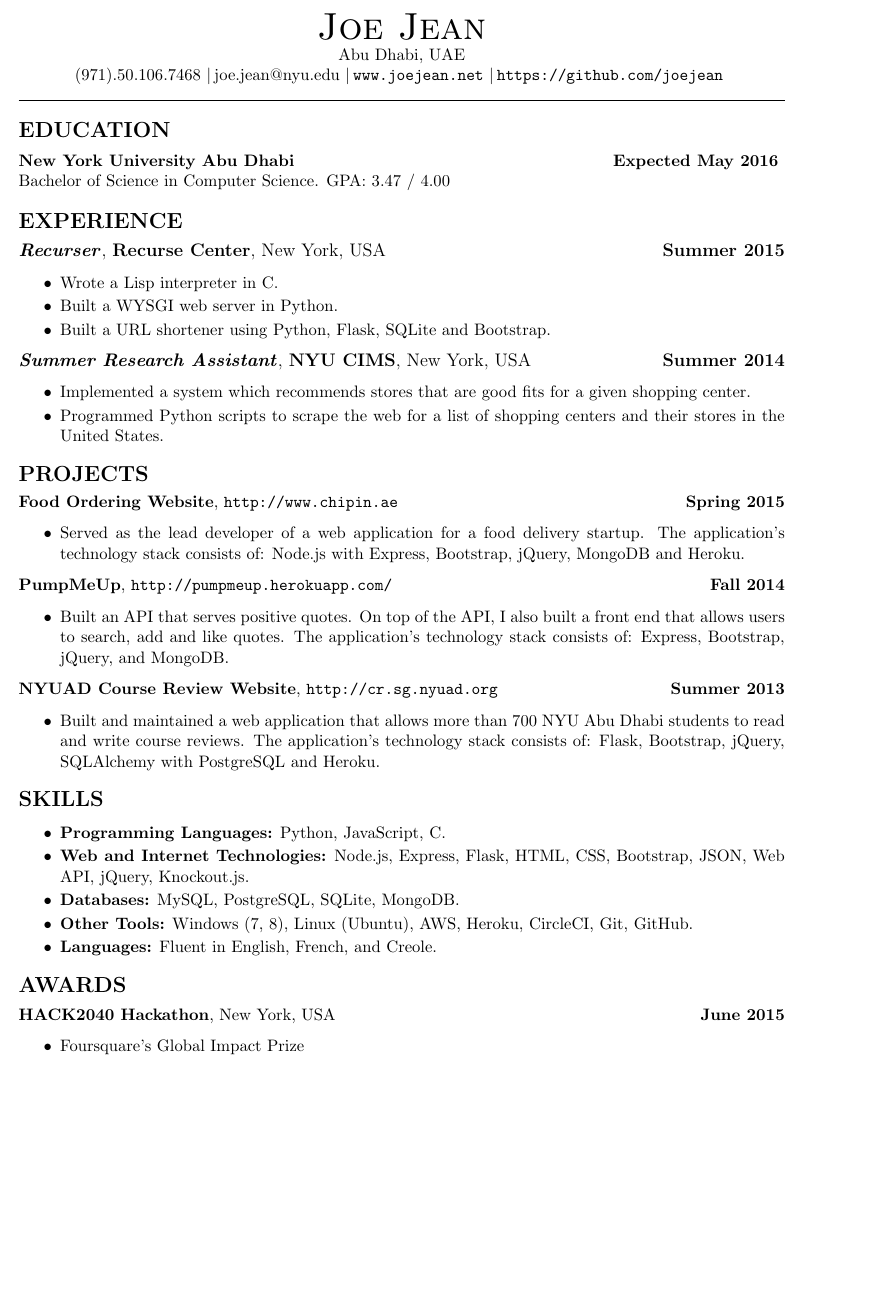
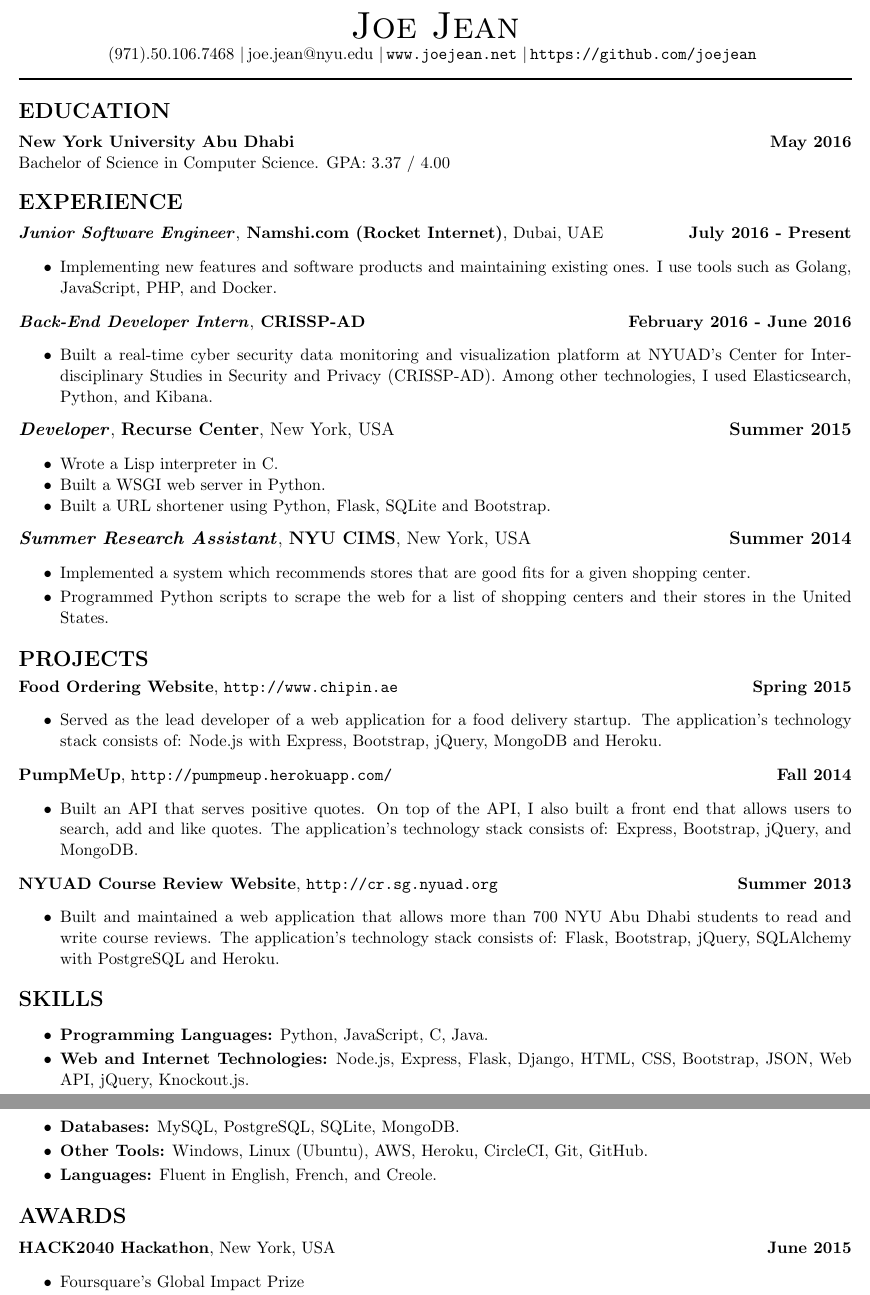
Before and after one commit to joejean/resume, a LaTeX document (Joe_Jean_Bachelor_Of_Science_Computer_Science.tex): part of the page before the commit and two parts of pages 1 and 2 of 2 after it, the two joined at a grey line, cut so that both start at the same text, the shorter picture padded with empty space. Compiled offline with pdfLaTeX.

Commit message:
updated resume

```diff
--- a/Joe_Jean_Bachelor_Of_Science_Computer_Science_May_2016.tex
+++ b/Joe_Jean_Bachelor_Of_Science_Computer_Science.tex
@@ -1,9 +1,9 @@
-\documentclass[11pt]{article} %Sets the default text size to 11pt and class to article.
+\documentclass[11pt]{article} %Sets the default text size to 11pt and class to article%
 %------------------------Dimensions--------------------------------------------
-\topmargin=-0.6in %length of margin at the top of the page (1 inch added by default)
+\topmargin=-50pt %length of margin at the top of the page (1 inch added by default)
 \oddsidemargin=-0.5in %length of margin on sides for odd pages
 \evensidemargin=0in %length of margin on sides for even pages
-\textwidth=7.0in %How wide you want your text to be
+\textwidth=550pt %How wide you want your text to be
 \marginparwidth=0.5in
 \headheight=0pt %1in margins at top and bottom (1 inch is added to this value by default)
 \headsep=0pt %Increase to increase white space in between headers and the top of the page
@@ -13,6 +13,7 @@
 %------------------------Packages-------------------------------------------------%
 
 \usepackage[urlbordercolor={1 1 1}]{hyperref}
+\usepackage{seqsplit}
 %-------------------------End Packages---------------------------------------------%
 
 \begin{document}
@@ -20,7 +21,6 @@
 \centerline{{\Huge \sc Joe Jean}}  %Makes whatever text you put in parenthesis move to the center
 %Prevents the following text from being indented
 %This is the same as a return in Latex
-\centerline{Abu Dhabi, UAE}
 \centerline{(971).50.106.7468 \textbar \hspace{2pt}\href{mailto:joe.jean@nyu.edu}{joe.jean@nyu.edu} \textbar \hspace{2pt}\url{www.joejean.net} \textbar \hspace{2pt}\url{https://github.com/joejean} }
 \noindent
 \rule{\textwidth}{1pt}\bigskip
@@ -28,15 +28,23 @@
 
 \noindent{\Large \bf EDUCATION}\medskip
 
-\noindent \centerline{\normalsize \bf New York University Abu Dhabi \hfill \textbf{Expected May 2016} }
-Bachelor of Science in Computer Science. GPA: 3.47 / 4.00\\
+\noindent \centerline{\normalsize \bf New York University Abu Dhabi \hfill \textbf{May 2016}}
+Bachelor of Science in Computer Science. GPA: 3.37 / 4.00\\
 
 \noindent{\Large \bf EXPERIENCE} \medskip
 
-\noindent \centerline{\large \textbf{\textit{Recurser}}, \textbf {Recurse Center}, New York, USA \hfill \textbf{Summer 2015}}
-\begin{itemize}\itemsep-0.2em
+\noindent \centerline {\textbf{\textit{Junior Software Engineer}},\textbf { Namshi.com (Rocket Internet)}, Dubai, UAE \hfill \textbf{July 2016 - Present}}
+\begin{itemize}\itemsep-0.1em
+  \item Implementing new features and software products and maintaining existing ones. I use tools such as Golang, JavaScript, PHP, and Docker.
+\end{itemize}
+\noindent \centerline {\textbf{\textit{Back-End Developer Intern}},\textbf { CRISSP-AD} \hfill \textbf{February 2016 - June 2016}}
+\begin{itemize}\itemsep-0.1em
+  \item Built a real-time cyber security data monitoring and visualization platform at NYUAD's Center for Interdisciplinary Studies in Security and Privacy (CRISSP-AD). Among other technologies, I used Elasticsearch, Python, and Kibana.
+\end{itemize}
+\noindent \centerline{\large \textbf{\textit{Developer}}, \textbf {Recurse Center}, New York, USA \hfill \textbf{Summer 2015}}
+\begin{itemize}\itemsep-0.4em
   \item Wrote a Lisp interpreter in C.
-  \item Built a WYSGI web server in Python.
+  \item Built a WSGI web server in Python.
   \item Built a URL shortener using Python, Flask, SQLite and Bootstrap.
 \end{itemize}
 \noindent \centerline{\large \textbf{\textit{Summer Research Assistant}}, \textbf {NYU CIMS}, New York, USA \hfill \textbf{Summer 2014}}
@@ -64,10 +72,10 @@
 
 \noindent{\Large \bf SKILLS}
 \begin{itemize}\itemsep-0.2em
-  \item \textbf{Programming Languages:} Python, JavaScript, C.
-  \item \textbf{Web and Internet Technologies:} Node.js, Express, Flask, HTML, CSS, Bootstrap, JSON, Web API, jQuery, Knockout.js.
+  \item \textbf{Programming Languages:} Python, JavaScript, C, Java.
+  \item \textbf{Web and Internet Technologies:} Node.js, Express, Flask, Django, HTML, CSS, Bootstrap, JSON, Web API, jQuery, Knockout.js.
   \item \textbf{Databases:} MySQL, PostgreSQL, SQLite, MongoDB.
-  \item \textbf{Other Tools:} Windows (7, 8), Linux (Ubuntu), AWS, Heroku, CircleCI, Git, GitHub.
+  \item \textbf{Other Tools:} Windows, Linux (Ubuntu), AWS, Heroku, CircleCI, Git, GitHub.
   \item \textbf{Languages:} Fluent in English, French, and Creole.
 \end{itemize}
 \medskip
@@ -75,7 +83,7 @@
 \noindent{\Large \bf AWARDS} \medskip
 
 \noindent \centerline{\normalsize  \textbf {HACK2040 Hackathon}, New York, USA \hfill \textbf{June 2015}}
-\begin{itemize}\itemsep-0.2em
+\begin{itemize}\itemsep-0.35em
   \item Foursquare's Global Impact Prize
   \item CODE2040's Technically Difficult Prize
 \end{itemize}
```
Also changed, not shown: Joe_Jean_Bachelor_Of_Science_Computer_Science.pdf (added), Joe_Jean_Bachelor_Of_Science_Computer_Science_May_2016.pdf (deleted).
